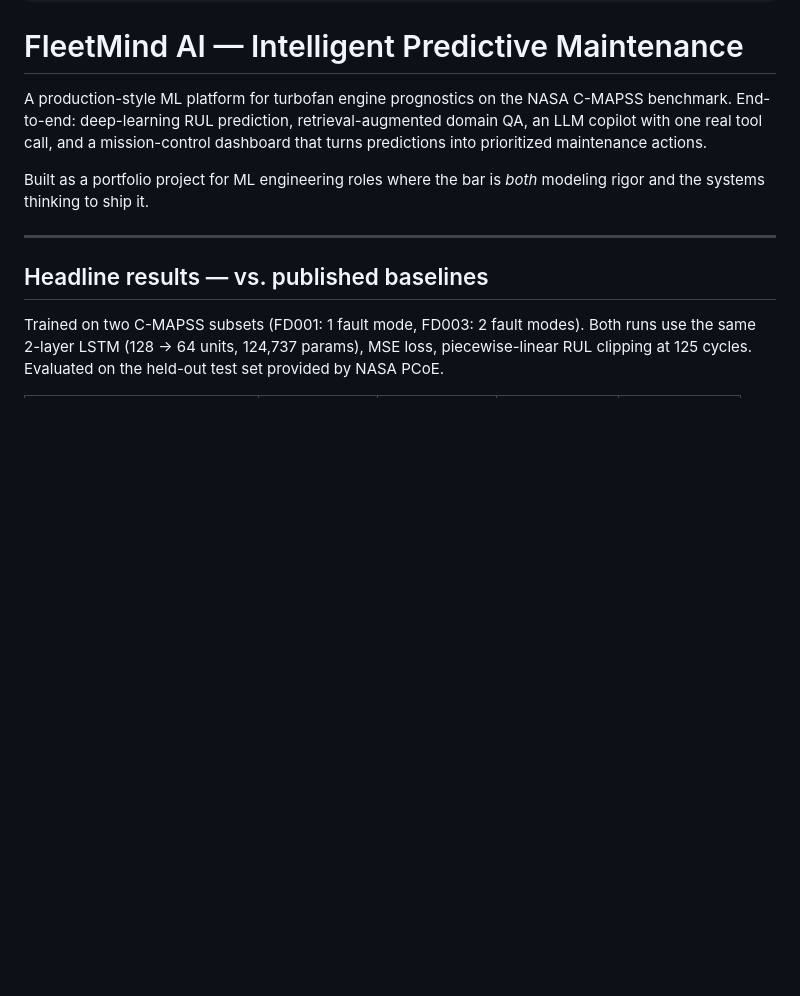
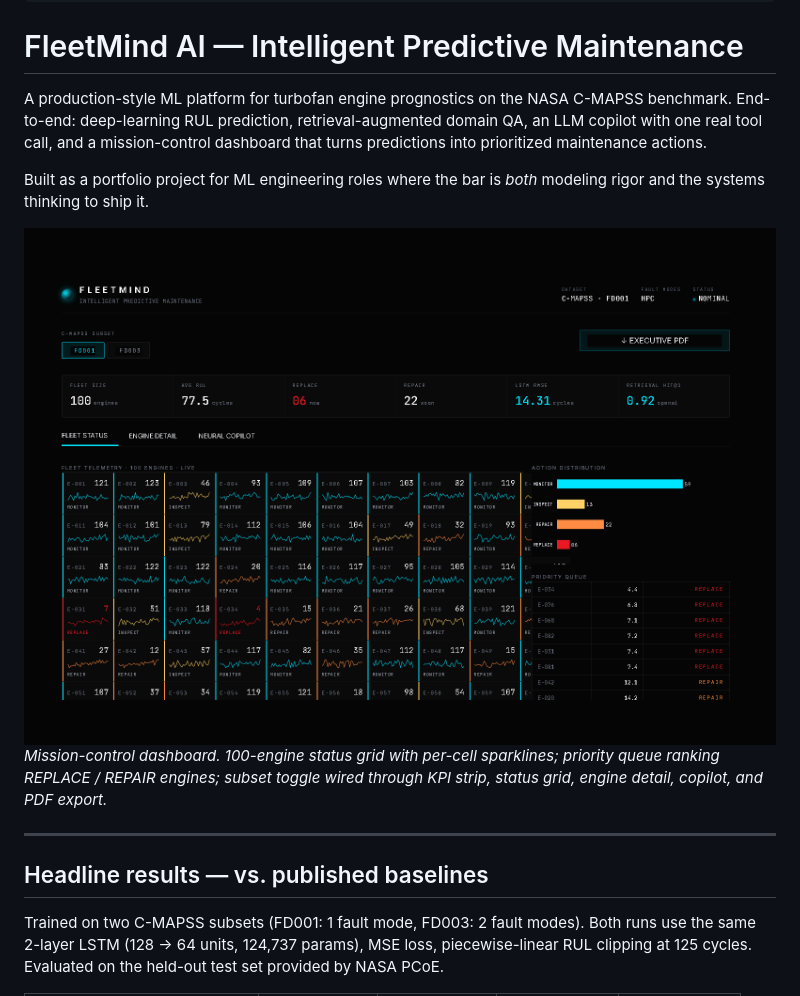
Before and after one commit to Ranjith200228/FleetMind-AI-Predictive-Maintenance-Command-Center, a Markdown page: README.md, the part around the change. GitHub-like rendering; pictures changed too: docs/hero.png (added); blank space fills up the shorter version.

Commit message:
Add hero screenshot of mission-control dashboard
Captured at 1600x1100 via headless Chrome against the live Streamlit
process. Shows the FD001 Fleet Status view: 100-cell status grid with
per-cell sparklines and action-band tinting (cyan/amber/orange/red),
6-cell KPI strip with live LSTM RMSE / retrieval hit@1 / replace count,
action distribution bar chart, and the priority queue table ranking
the 8 most-critical engines by predicted RUL.

Embedded at the top of README.md so reviewers see the artefact before
they read the methodology.

```diff
--- a/README.md
+++ b/README.md
@@ -20,6 +20,11 @@ dashboard that turns predictions into prioritized maintenance actions.
 
 Built as a portfolio project for ML engineering roles where the bar is *both*
 modeling rigor and the systems thinking to ship it.
+
+![FleetMind dashboard — Fleet Status view](docs/hero.png)
+*Mission-control dashboard. 100-engine status grid with per-cell sparklines;
+priority queue ranking REPLACE / REPAIR engines; subset toggle wired through
+KPI strip, status grid, engine detail, copilot, and PDF export.*
 
 ---
 
```
